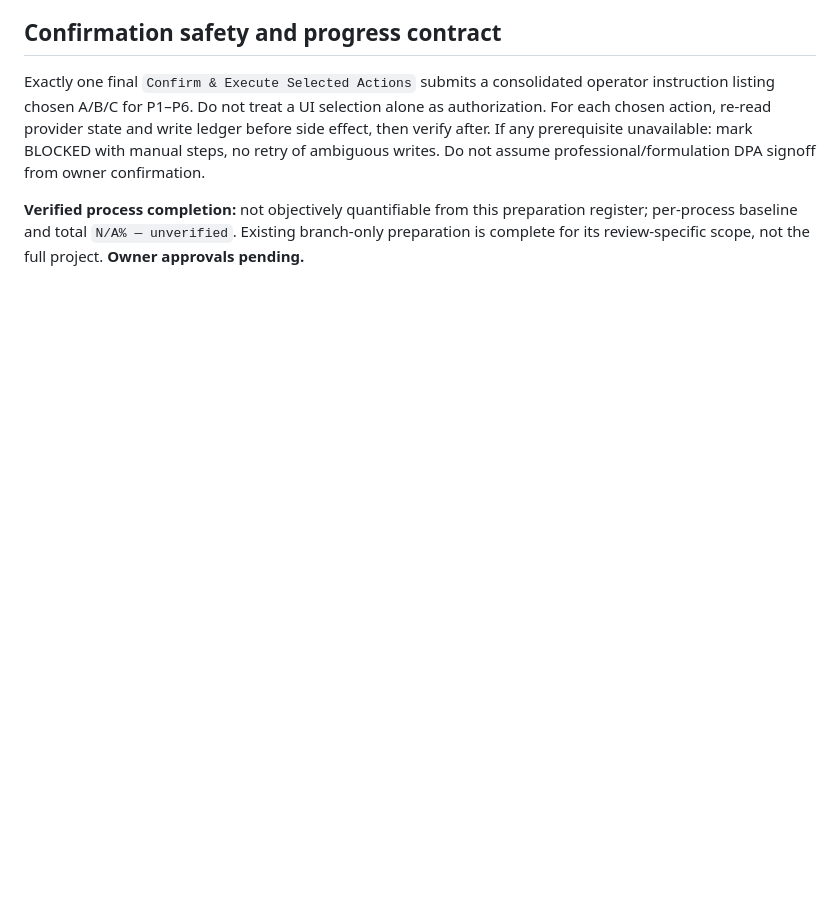
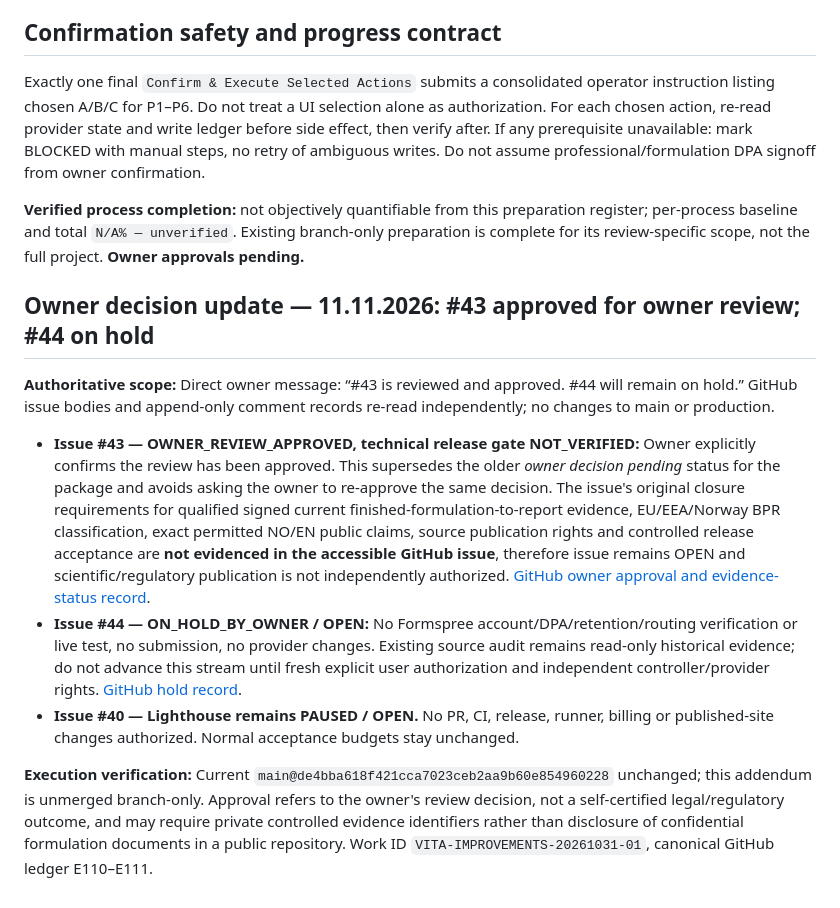
Before and after one commit to nanotech-solutions-norway/vitacoat, a Markdown page: docs/reviews/VITACOAT_BUTTON_SELECT_DECISION_REGISTER_20261111.md, the part around the change. Rendered like a GitHub page; blank space fills up the shorter version.

Commit message:
docs(vitacoat): record owner approval #43 and hold #44 without altering regulated gates

```diff
--- a/docs/reviews/VITACOAT_BUTTON_SELECT_DECISION_REGISTER_20261111.md
+++ b/docs/reviews/VITACOAT_BUTTON_SELECT_DECISION_REGISTER_20261111.md
@@ -63,3 +63,14 @@ All controls should default to the safe preparation/hold option. A selection is
 Exactly one final `Confirm & Execute Selected Actions` submits a consolidated operator instruction listing chosen A/B/C for P1–P6. Do not treat a UI selection alone as authorization. For each chosen action, re-read provider state and write ledger before side effect, then verify after. If any prerequisite unavailable: mark BLOCKED with manual steps, no retry of ambiguous writes. Do not assume professional/formulation DPA signoff from owner confirmation.
 
 **Verified process completion:** not objectively quantifiable from this preparation register; per-process baseline and total `N/A% — unverified`. Existing branch-only preparation is complete for its review-specific scope, not the full project. **Owner approvals pending.**
+
+
+## Owner decision update — 11.11.2026: #43 approved for owner review; #44 on hold
+
+**Authoritative scope:** Direct owner message: “#43 is reviewed and approved. #44 will remain on hold.” GitHub issue bodies and append-only comment records re-read independently; no changes to main or production.
+
+- **Issue #43 — OWNER_REVIEW_APPROVED, technical release gate NOT_VERIFIED:** Owner explicitly confirms the review has been approved. This supersedes the older *owner decision pending* status for the package and avoids asking the owner to re-approve the same decision. The issue's original closure requirements for qualified signed current finished-formulation-to-report evidence, EU/EEA/Norway BPR classification, exact permitted NO/EN public claims, source publication rights and controlled release acceptance are **not evidenced in the accessible GitHub issue**, therefore issue remains OPEN and scientific/regulatory publication is not independently authorized. [GitHub owner approval and evidence-status record](https://github.com/nanotech-solutions-norway/vitacoat/issues/43#issuecomment-6790919986).
+- **Issue #44 — ON_HOLD_BY_OWNER / OPEN:** No Formspree account/DPA/retention/routing verification or live test, no submission, no provider changes. Existing source audit remains read-only historical evidence; do not advance this stream until fresh explicit user authorization and independent controller/provider rights. [GitHub hold record](https://github.com/nanotech-solutions-norway/vitacoat/issues/44#issuecomment-6790921378).
+- **Issue #40 — Lighthouse remains PAUSED / OPEN.** No PR, CI, release, runner, billing or published-site changes authorized. Normal acceptance budgets stay unchanged.
+
+**Execution verification:** Current `main@de4bba618f421cca7023ceb2aa9b60e854960228` unchanged; this addendum is unmerged branch-only. Approval refers to the owner's review decision, not a self-certified legal/regulatory outcome, and may require private controlled evidence identifiers rather than disclosure of confidential formulation documents in a public repository. Work ID `VITA-IMPROVEMENTS-20261031-01`, canonical GitHub ledger E110–E111.
```
